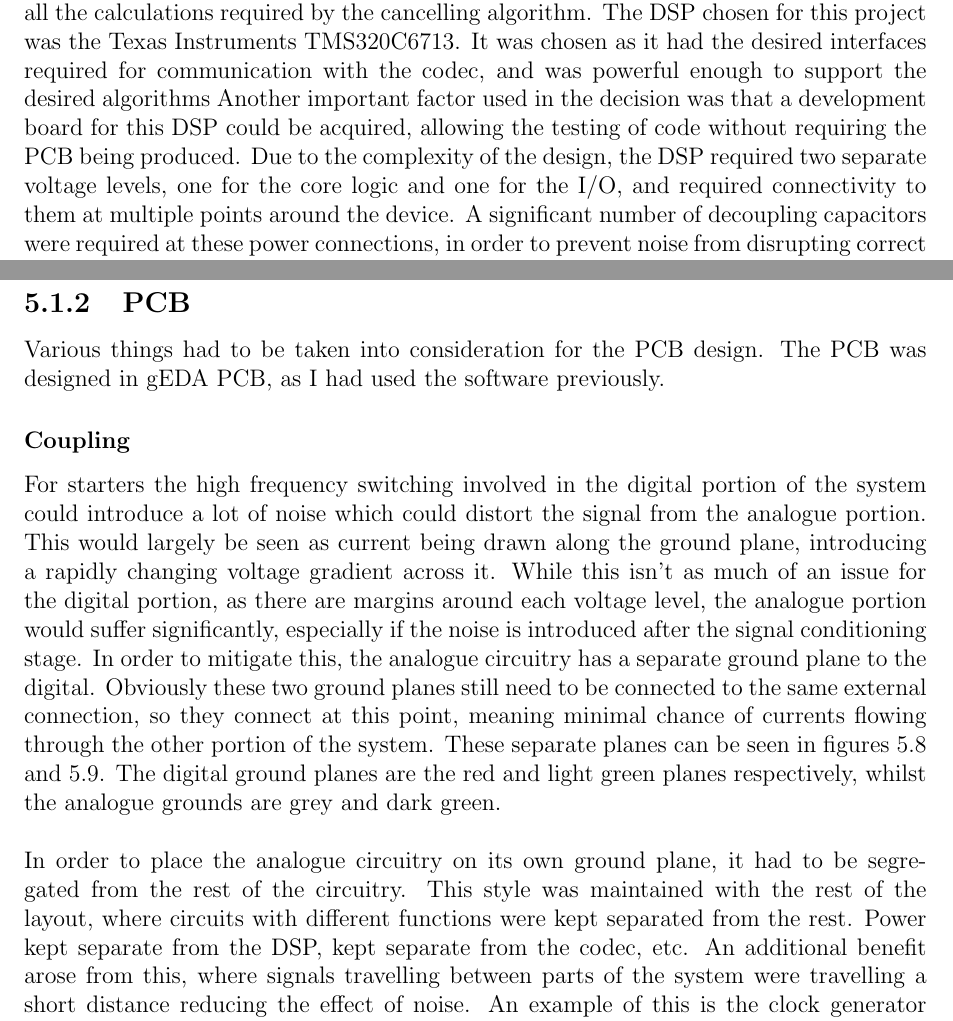
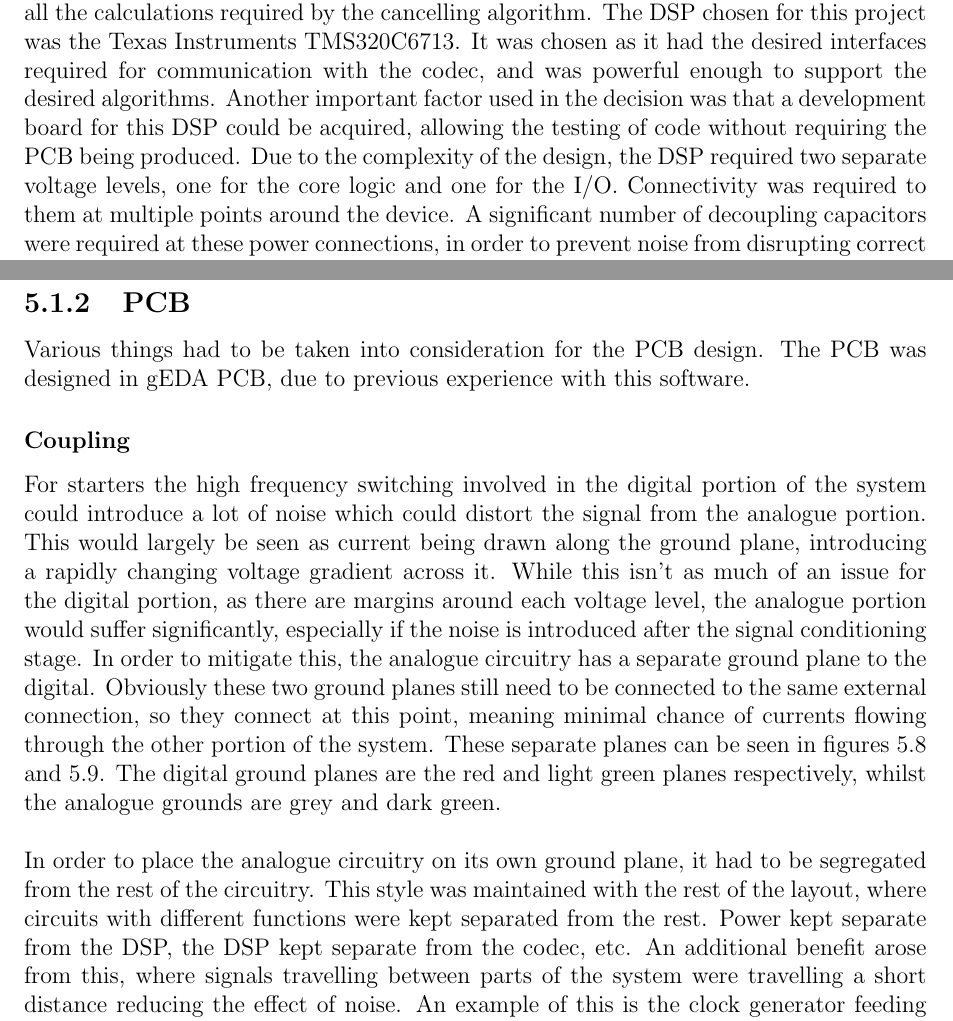
Before and after one commit to Scarzy/3YP-Noise-Cancelling-Headphones, a LaTeX thesis (reports/final_report/final.tex, which reads reports/final_report/pcb.tex): two parts of pages 30 and 37 of 68, joined at a grey line, cut so that both start at the same text. Compiled offline with pdfLaTeX.

Commit message:
Some changes from parental feedback

```diff
--- a/reports/final_report/pcb.tex
+++ b/reports/final_report/pcb.tex
@@ -20,9 +20,10 @@ These sections are discussed below.
 At the heart of the project is the Digital Signal Processor.
 This is the part that achieves all the calculations required by the cancelling algorithm.
 The DSP chosen for this project was the Texas Instruments TMS320C6713.
-It was chosen as it had the desired interfaces required for communication with the codec, and was powerful enough to support the desired algorithms
+It was chosen as it had the desired interfaces required for communication with the codec, and was powerful enough to support the desired algorithms.
 Another important factor used in the decision was that a development board for this DSP could be acquired, allowing the testing of code without requiring the PCB being produced.
-Due to the complexity of the design, the DSP required two separate voltage levels, one for the core logic and one for the I/O, and required connectivity to them at multiple points around the device.
+Due to the complexity of the design, the DSP required two separate voltage levels, one for the core logic and one for the I/O.
+Connectivity was required to them at multiple points around the device.
 A significant number of decoupling capacitors were required at these power connections, in order to prevent noise from disrupting correct operation.
 These capacitors can be seen in figure \ref{fig:dspdecouplingcaps}.
 
@@ -184,7 +185,7 @@ An LED was connected to the 3.3V rail to show when power was being provided, reg
 
 \subsection{PCB}
 Various things had to be taken into consideration for the PCB design.
-The PCB was designed in gEDA PCB, as I had used the software previously.
+The PCB was designed in gEDA PCB, due to previous experience with this software.
 
 \subsubsection{Coupling}
 For starters the high frequency switching involved in the digital portion of the system could introduce a lot of noise which could distort the signal from the analogue portion.
@@ -198,7 +199,7 @@ The digital ground planes are the red and light green planes respectively, whils
 \\
 In order to place the analogue circuitry on its own ground plane, it had to be segregated from the rest of the circuitry.
 This style was maintained with the rest of the layout, where circuits with different functions were kept separated from the rest.
-Power kept separate from the DSP, kept separate from the codec, etc.
+Power kept separate from the DSP, the DSP kept separate from the codec, etc.
 An additional benefit arose from this, where signals travelling between parts of the system were travelling a short distance reducing the effect of noise.
 An example of this is the clock generator feeding the codec.
 The 12MHz signal it provides would generate a large amount of noise, however as it is kept in a segment with the codec IC itself the signal has a very short distance to travel.
```
Also changed, not shown: reports/final_report/description.tex (+1 -1 lines), reports/final_report/evaluation.tex (+1 -1 lines), reports/final_report/previouslyinthisthread.tex (+1 -1 lines), reports/final_report/pcb.tex (2 more changed lines).
